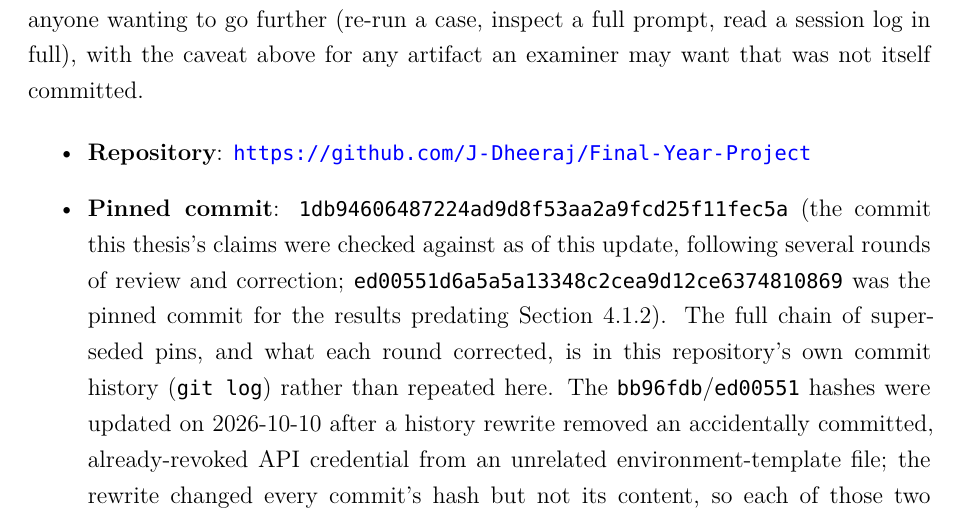
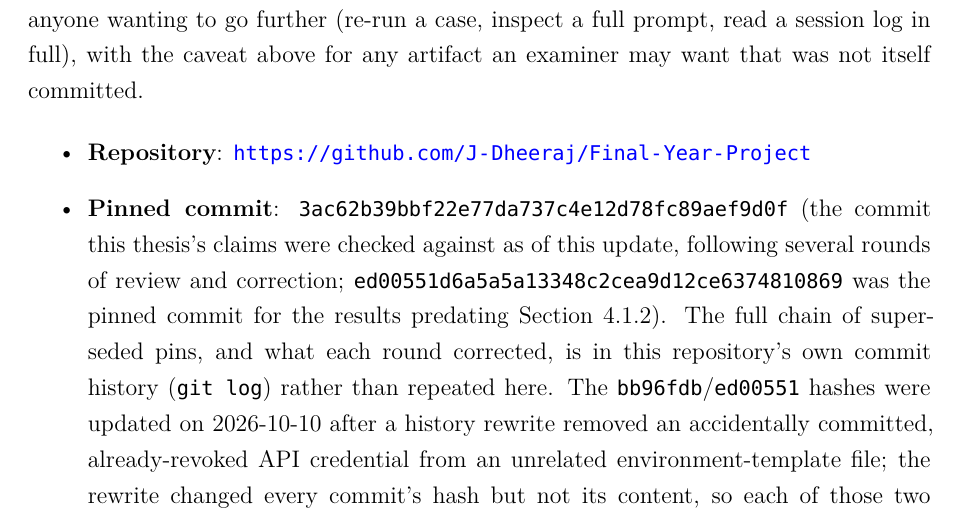
Before and after one commit to J-Dheeraj/Final-Year-Project, a LaTeX thesis (free5gc_full_deployment/FYP_Report_main_upgraded.tex): part of page 103 of 105, cut so that both start at the same text. Compiled offline with XeLaTeX; a missing font is replaced by an installed copy or a similar font.

Commit message:
docs: update Appendix D pinned commit to the second Chapter 4 condensing commit

```diff
--- a/free5gc_full_deployment/FYP_Report_main_upgraded.tex
+++ b/free5gc_full_deployment/FYP_Report_main_upgraded.tex
@@ -1414,7 +1414,7 @@ The tracked reports, session logs, prompts, and source code referenced in this t
 
 \begin{itemize}
 \item \textbf{Repository}: \url{https://github.com/J-Dheeraj/Final-Year-Project}
-\item \textbf{Pinned commit}: \texttt{1db94606487224ad9d8f53aa2a9fcd25f11fec5a} (the commit this thesis's claims were checked against as of this update, following several rounds of review and correction; \texttt{ed00551d6a5a5a13348c2cea9d12ce6374810869} was the pinned commit for the results predating Section~\ref{sec:corrected-validator}). The full chain of superseded pins, and what each round corrected, is in this repository's own commit history (\texttt{git log}) rather than repeated here. The \texttt{bb96fdb}/\texttt{ed00551} hashes were updated on 2026-10-10 after a history rewrite removed an accidentally committed, already-revoked API credential from an unrelated environment-template file; the rewrite changed every commit's hash but not its content, so each of those two hashes still points to the same commit content the original pin identified. As with every prior pin in this project, \texttt{git tag -l 'fyp-rd-freeze-*'} lists any newer freeze tag superseding this one.
+\item \textbf{Pinned commit}: \texttt{3ac62b39bbf22e77da737c4e12d78fc89aef9d0f} (the commit this thesis's claims were checked against as of this update, following several rounds of review and correction; \texttt{ed00551d6a5a5a13348c2cea9d12ce6374810869} was the pinned commit for the results predating Section~\ref{sec:corrected-validator}). The full chain of superseded pins, and what each round corrected, is in this repository's own commit history (\texttt{git log}) rather than repeated here. The \texttt{bb96fdb}/\texttt{ed00551} hashes were updated on 2026-10-10 after a history rewrite removed an accidentally committed, already-revoked API credential from an unrelated environment-template file; the rewrite changed every commit's hash but not its content, so each of those two hashes still points to the same commit content the original pin identified. As with every prior pin in this project, \texttt{git tag -l 'fyp-rd-freeze-*'} lists any newer freeze tag superseding this one.
 \end{itemize}
 
 \begin{longtable}{@{}p{6.5cm}p{6cm}@{}}
```
Also changed, not shown: free5gc_full_deployment/FYP_Report_main_upgraded.pdf.
